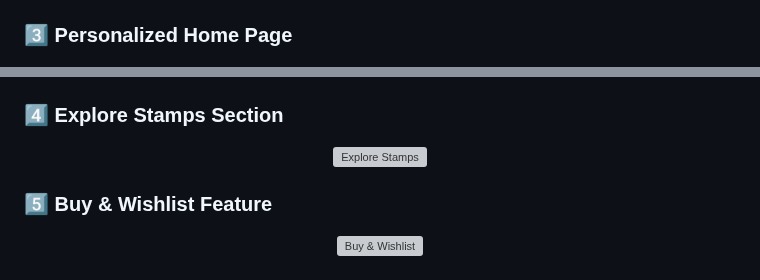
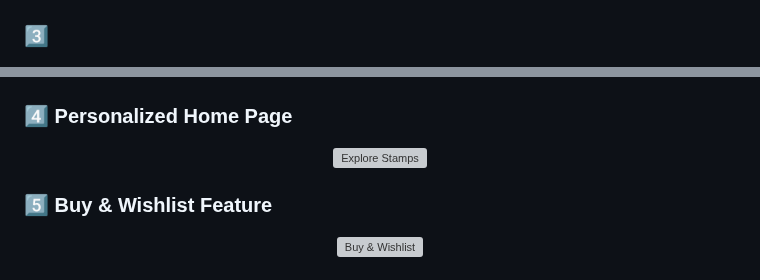
Before and after one commit to Ranojitdas/Philately, a Markdown page: README.md, 2 parts joined by grey strips. Drawn GitHub-style; grey boxes are pictures that could not be loaded.

```diff
--- a/README.md
+++ b/README.md
@@ -111,7 +111,7 @@ welcome contributions! To contribute:
   </figure>
 </div>
 
-### 3️⃣ Personalized Home Page
+### 3️⃣
 <div align="center">
   <figure>
     <img src="https://github.com/Ranojitdas/Philately/blob/master/Screenshot%202025-03-08%20234824.png" alt="Home Page" width="300" />
@@ -119,7 +119,7 @@ welcome contributions! To contribute:
   </figure>
 </div>
 
-### 4️⃣ Explore Stamps Section
+### 4️⃣ Personalized Home Page
 <div align="center">
   <figure>
     <img src="https://github.com/Ranojitdas/Philately/blob/master/Screenshot 2025-03-08 235600.png" alt="Explore Stamps" width="300" />
```
